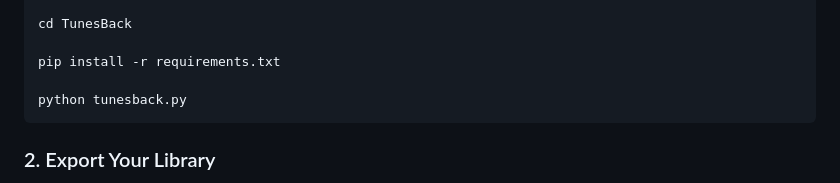
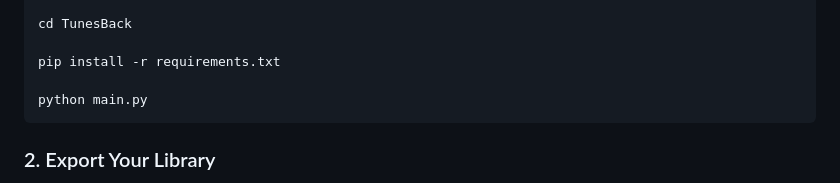
Before and after one commit to mooseses/TunesBack, a Markdown page: README.md, the part around the change. Drawn GitHub-style.

````diff
--- a/README.md
+++ b/README.md
@@ -61,7 +61,7 @@ cd TunesBack
 
 pip install -r requirements.txt
 
-python tunesback.py
+python main.py
 ```
 
 
````
